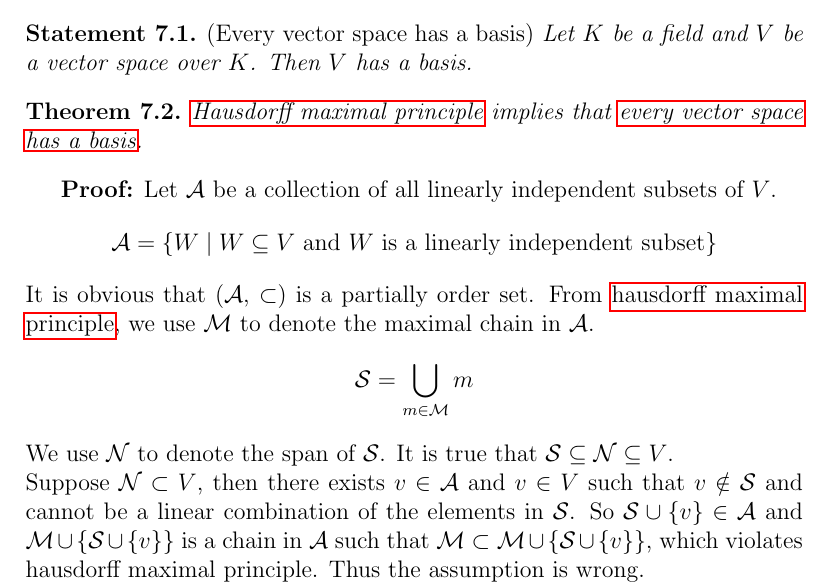
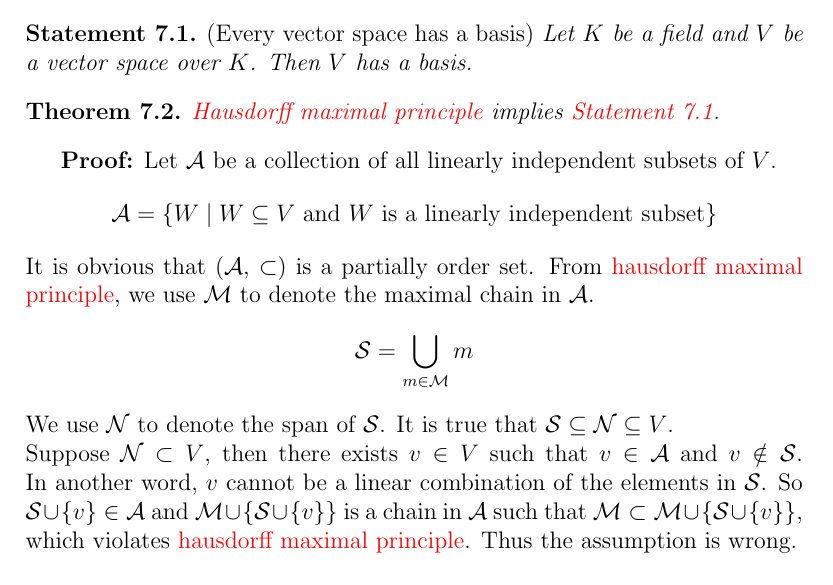
Before and after one commit to githubwangsibo/blog, a LaTeX document (equivalence of axiom of choice/equivalence of axiom of choice.tex): part of page 4 of 4, cut so that both start at the same text. Compiled offline with pdfLaTeX.

Commit message:
[update]equivalence of axiom of choice

```diff
--- a/equivalence of axiom of choice/equivalence of axiom of choice.tex
+++ b/equivalence of axiom of choice/equivalence of axiom of choice.tex
@@ -390,7 +411,7 @@ To be continued
 \end{statement}
 
 \begin{theorem}
-\hyperref[statement:Hausdorff maximal principle]{Hausdorff maximal principle} implies that \hyperref[statement:Every vector space has a basis]{every vector space has a basis}.
+\hyperref[statement:Hausdorff maximal principle]{Hausdorff maximal principle} implies \hyperref[statement:Every vector space has a basis]{Statement \ref*{statement:Every vector space has a basis}}.
 \end{theorem}
 
 \begin{proof}
@@ -399,7 +420,8 @@ $$\mathcal{A} = \{W \mid W \subseteq V\text{ and }W\text{ is a linearly independ
 It is obvious that ($\mathcal{A}$, $\subset$) is a partially order set. From \hyperref[statement:Hausdorff maximal principle]{hausdorff maximal principle}, we use $\mathcal{M}$ to denote the maximal chain in $\mathcal{A}$.
 $$\mathcal{S} = \bigcup_{m \in \mathcal{M}}m$$
 We use $\mathcal{N}$ to denote the span of $\mathcal{S}$. It is true that $\mathcal{S} \subseteq \mathcal{N} \subseteq V$.  \\
-Suppose $\mathcal{N} \subset V$, then there exists $v \in \mathcal{A}$ and $v \in V$ such that $v \notin \mathcal{S}$ and cannot be a linear combination of the elements in $\mathcal{S}$. So $\mathcal{S} \cup \{v\} \in \mathcal{A}$ and $\mathcal{M} \cup \{ \mathcal{S} \cup \{v\}\}$ is a chain in $\mathcal{A}$ such that $\mathcal{M} \subset \mathcal{M} \cup \{ \mathcal{S} \cup \{v\}\}$, which violates hausdorff maximal principle. Thus the assumption is wrong. \\
+Suppose $\mathcal{N} \subset V$, then there exists $v \in V$ such that $v \in \mathcal{A}$ and $v \notin \mathcal{S}$. In another word, $v$ cannot be a linear combination of the elements in $\mathcal{S}$.
+So $\mathcal{S} \cup \{v\} \in \mathcal{A}$ and $\mathcal{M} \cup \{ \mathcal{S} \cup \{v\}\}$ is a chain in $\mathcal{A}$ such that $\mathcal{M} \subset \mathcal{M} \cup \{ \mathcal{S} \cup \{v\}\}$, which violates \hyperref[statement:Hausdorff maximal principle]{hausdorff maximal principle}. Thus the assumption is wrong. \\
 Therefore, $\mathcal{N} = V$ and $\mathcal{S}$ is the basis of $V$.
 \end{proof}
 
```
Also changed, not shown: equivalence of axiom of choice/equivalence of axiom of choice.pdf, equivalence of axiom of choice/equivalence of axiom of choice.tex (21 more changed lines).
